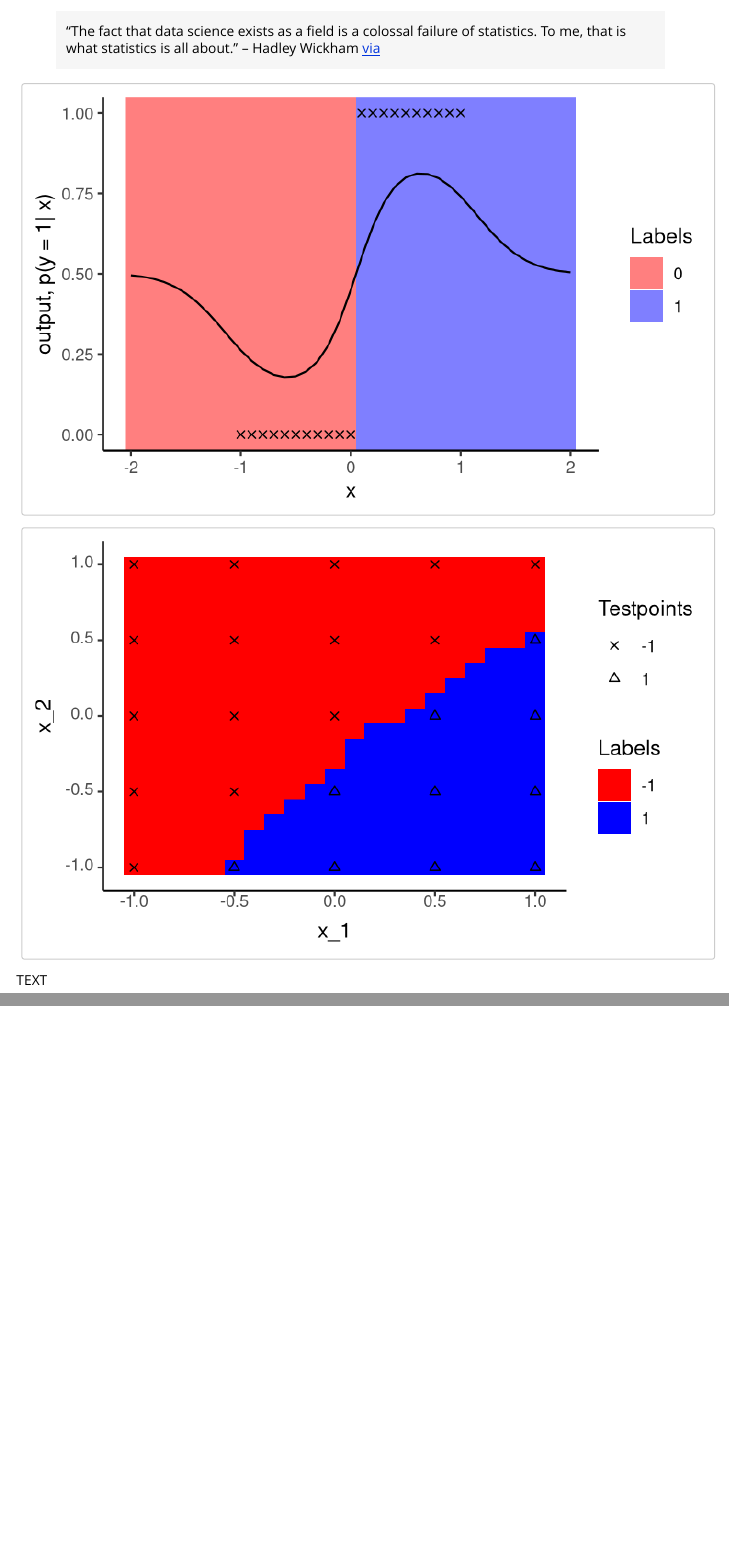
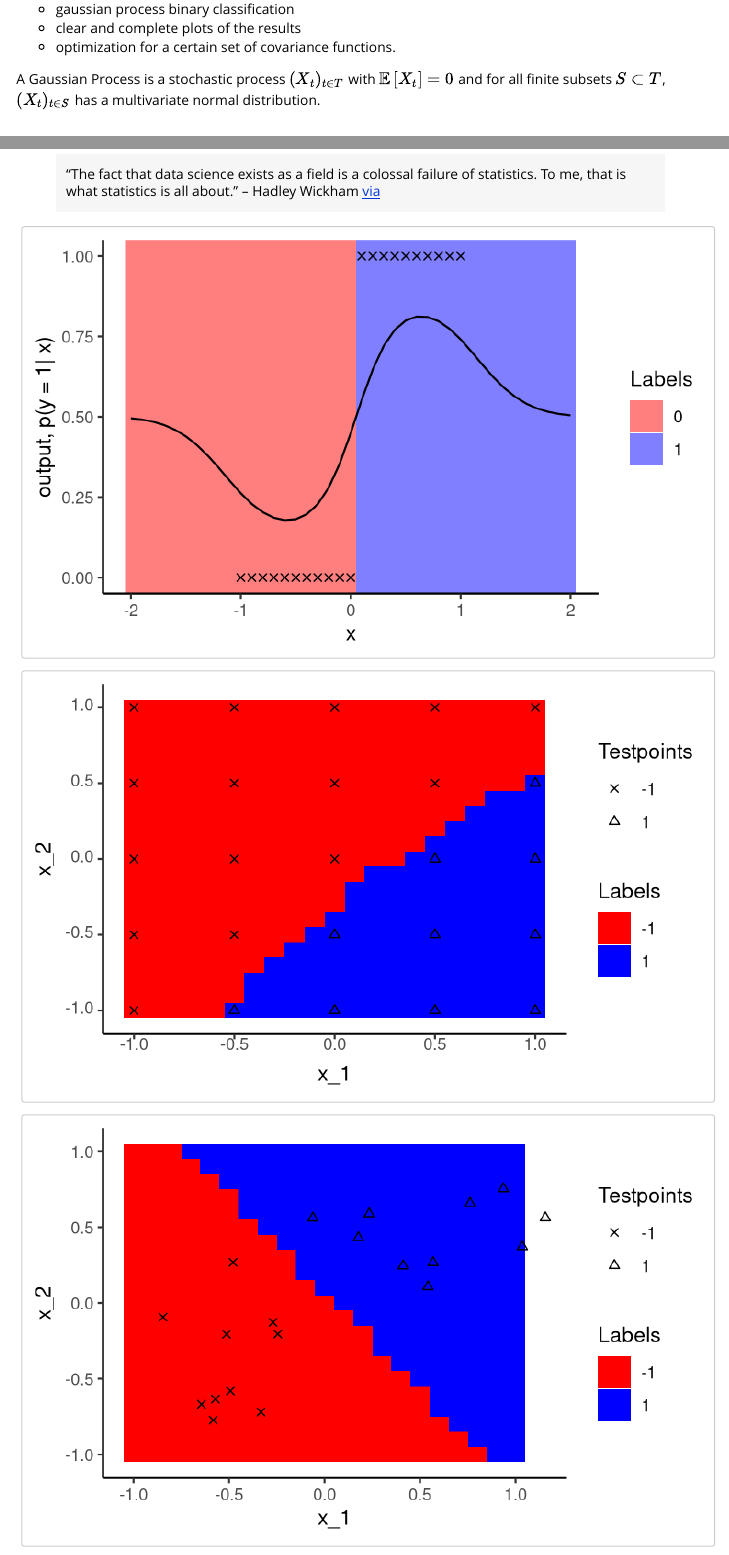
Before and after one commit to MoHawastaken/Gaussian-Process-Regression, an R Markdown document (vignettes/gpr.Rmd): the page in a window 1100 px wide, from 1730 px down before the commit and from 280 px down after it, and a second part further down, joined at a grey line. Rendered offline with R 4.5, knitr and Pandoc, with nearby package versions; code that draws random numbers runs with fixed seeds of ours; some code elsewhere in the file could not run offline.

Commit message:
fixed small mistakes, rendered documentation

````diff
--- a/R/GPplot.R
+++ b/R/GPplot.R
@@ -61,7 +61,7 @@ server <- function(input, output, session){
     "Polynomial" = {
       output$selectors <- switchrenderUI(4, session, 0.1,
                  "(x \\cdot x'^\\top + \\sigma)^p",
-                 sliderInput("par1", withMathJax("$$\\huge{\\sigma}$$"), min = 0, max = 10, value = 1),
+                 sliderInput("par1", withMathJax("$$\\huge{\\sigma}$$"), min = 0, max = 10, value = 1, step = 0.01),
                  sliderInput("par2", withMathJax("$$\\huge{p}$$"), min = 1, max = 10, value = 5))
     },
     "Gamma Exponential" = {
--- a/R/simulation.R
+++ b/R/simulation.R
@@ -41,7 +41,7 @@ simulate_regression <- function(func, training_points, limits, noise = 0, error
         alpha = 0.3)
 }
 
-simulate_classification
+#simulate_classification
 
 #' @export
 combine_all <- function(lst) {
--- a/vignettes/gpr.Rmd
+++ b/vignettes/gpr.Rmd
@@ -151,9 +151,8 @@ testpoints <- matrix(c(rep(s, each = length(s)), rep(s, times = length(s))), nro
 gaussian_classifier$plot(testpoints)
 ```
 
-TEXT
 
-```{r dpi=1000, out.width="100%", echo=FALSE, fig.width = 5, fig.asp = .62, message=FALSE, eval=FALSE}
+```{r dpi=1000, out.width="100%", echo=FALSE, fig.width = 5, fig.asp = .62, message=FALSE, eval=TRUE}
 n <- 10
 X <- cbind(multivariate_normal(n, c(0.5,0.5), diag(c(0.1,0.1))), multivariate_normal(n, c(-0.5,-0.5), diag(c(0.1,0.1))))
 y <- rep(c(1,-1), each = n)
````
Also changed, not shown: 1 other file.
